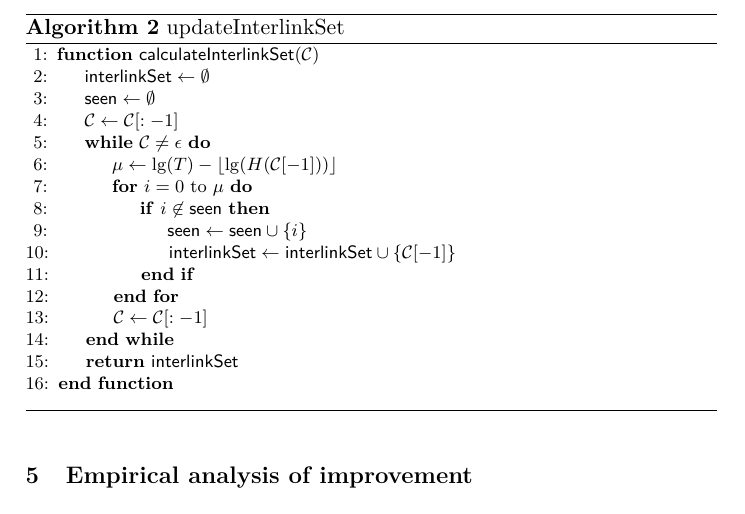
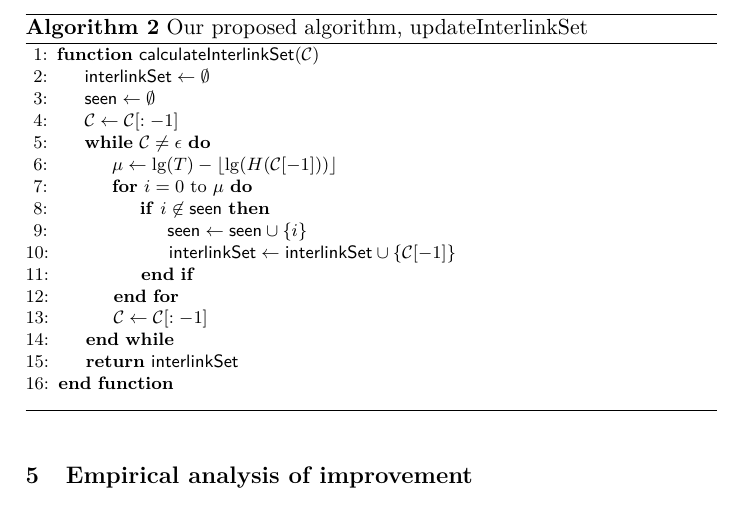
Before and after one commit to decrypto-org/superblocks-paper, a LaTeX paper (superblocks.tex, which reads algorithms/alg.interlink-set.tex): part of page 6 of 6, cut at the place of the change. Compiled offline with pdfLaTeX.

Commit message:
Fix alg name

```diff
--- a/algorithms/alg.interlink-set.tex
+++ b/algorithms/alg.interlink-set.tex
@@ -1,5 +1,5 @@
 \begin{algorithm}[H]
-    \caption{\label{alg.interlink}updateInterlinkSet}
+    \caption{\label{alg.interlink-set}Our proposed algorithm, updateInterlinkSet}
     \begin{algorithmic}[1]
         \Function{\sf calculateInterlinkSet}{$\chain$}
             \Let{\textsf{interlinkSet}}{\emptyset}
```
